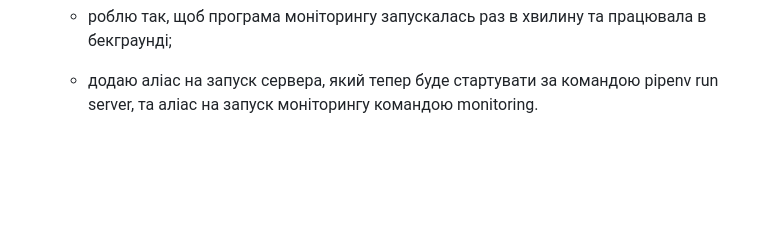
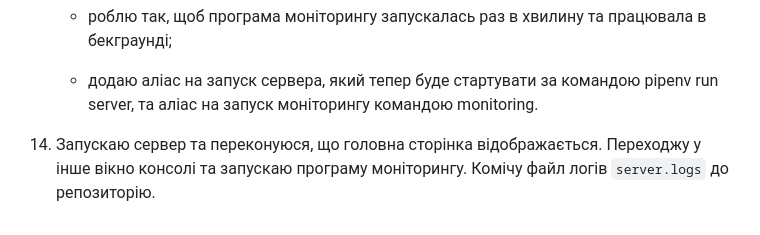
Before and after one commit to legeia/ik-31-Oksentiuk, a Markdown page: lab3/README.md, the part around the change. Rendered like a GitHub page; blank space fills up the shorter version.

Commit message:
Lab3: Update README.md

```diff
--- a/lab3/README.md
+++ b/lab3/README.md
@@ -51,3 +51,5 @@
      - роблю так, щоб програма моніторингу запускалась раз в хвилину та працювала в бекграунді;
 
      - додаю аліас на запуск сервера, який тепер буде стартувати за командою pipenv run server, та аліас на запуск моніторингу командою monitoring.
+
+14. Запускаю сервер та переконуюся, що головна сторінка відображається. Переходжу у інше вікно консолі та запускаю програму моніторингу. Комічу файл логів `server.logs` до репозиторію.
```
Also changed, not shown: lab3/img/5.png (added).
